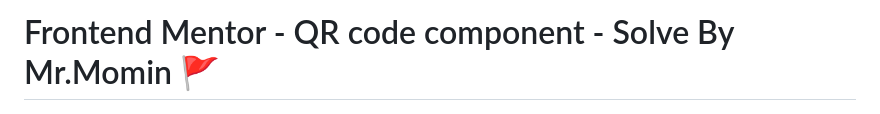
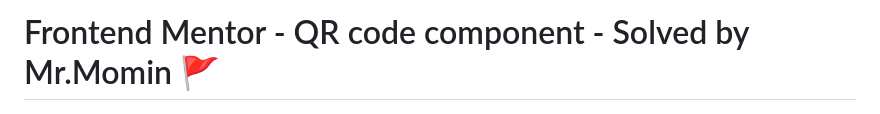
Before and after one commit to AbdelMominn/QR-Code-Component-Challange, a Markdown page: README.md, the part around the change. GitHub-like rendering.

Commit message:
# Frontend Mentor - QR code component - Solve by Mr. Momin 🚩

```diff
--- a/README.md
+++ b/README.md
@@ -1,4 +1,4 @@
-# Frontend Mentor - QR code component - Solve By Mr.Momin 🚩
+# Frontend Mentor - QR code component - Solved by Mr.Momin 🚩
 
 ![Design preview for the QR code component coding challenge](./preview.jpg)
 
```
